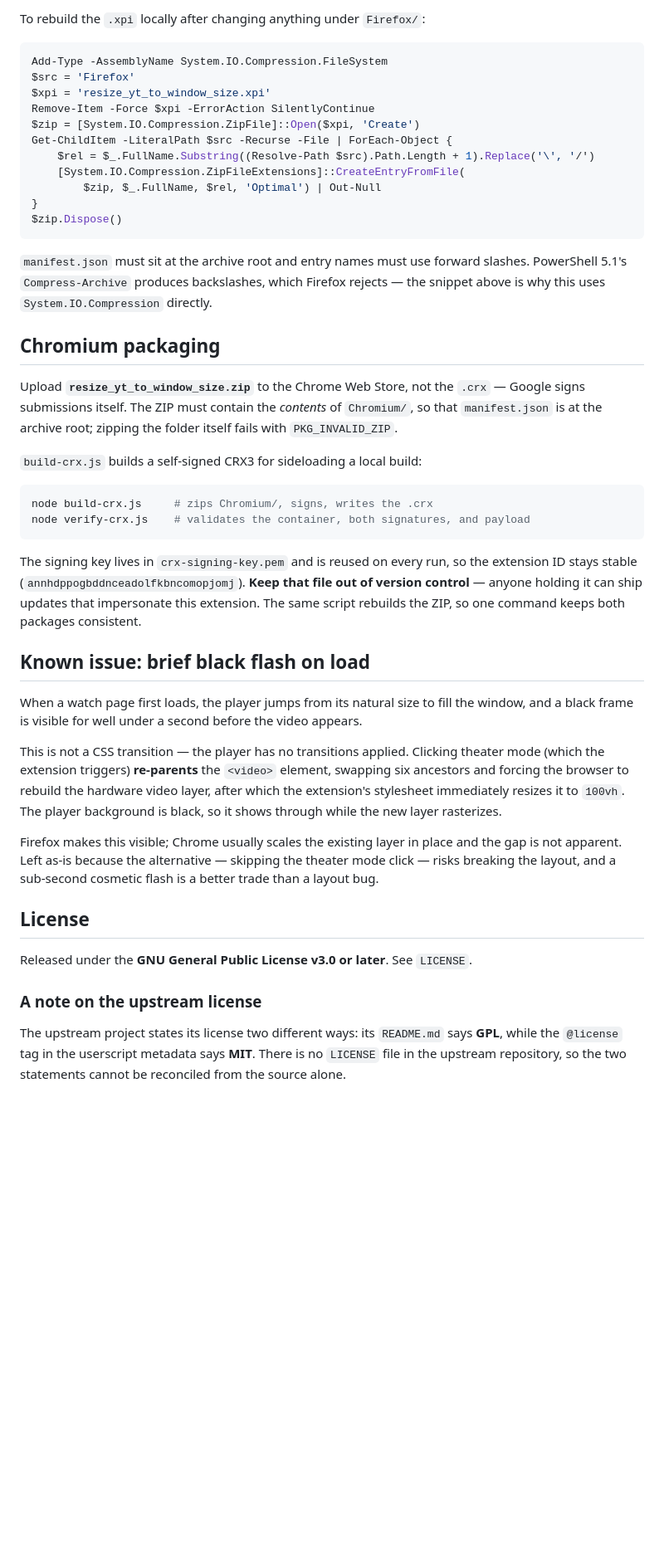
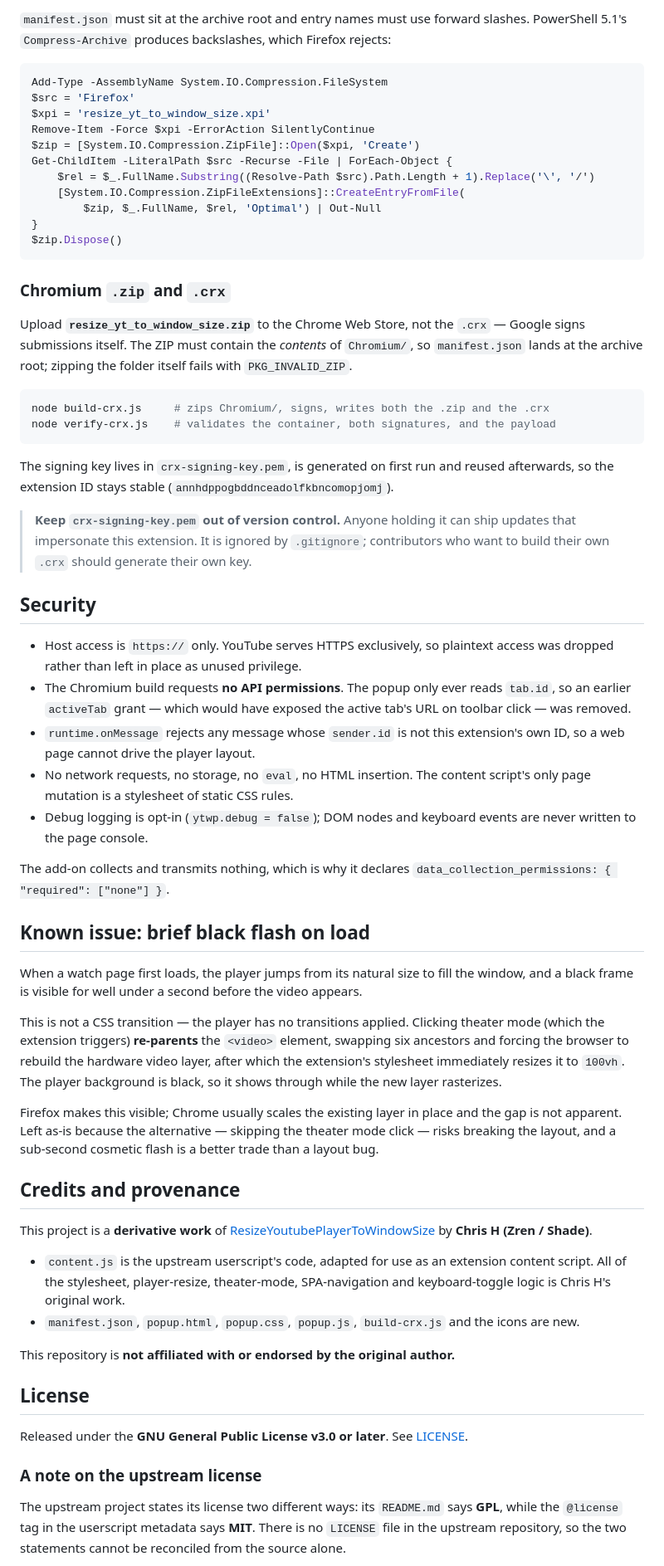
Before and after one commit to Rob1ts/Resize-Youtube-Player-to-Window-Size-Extension, a Markdown page: README.md, the part around one of its changes. Shown at 83% size. Drawn GitHub-style; blank space fills up the shorter version.

````diff
--- a/README.md
+++ b/README.md
@@ -78,5 +95,7 @@ Edition, Nightly, or ESR with `xpinstall.signatures.required` disabled) is requi
 
-To rebuild the `.xpi` locally after changing anything under `Firefox/`:
+`manifest.json` must sit at the archive root and entry names must use forward
+slashes. PowerShell 5.1's `Compress-Archive` produces backslashes, which Firefox
+rejects:
 
 ```powershell
 Add-Type -AssemblyName System.IO.Compression.FileSystem
@@ -92,30 +111,42 @@ Get-ChildItem -LiteralPath $src -Recurse -File | ForEach-Object {
 $zip.Dispose()
 ```
 
-`manifest.json` must sit at the archive root and entry names must use forward
-slashes. PowerShell 5.1's `Compress-Archive` produces backslashes, which Firefox
-rejects — the snippet above is why this uses `System.IO.Compression` directly.
-
-## Chromium packaging
+### Chromium `.zip` and `.crx`
 
 Upload **`resize_yt_to_window_size.zip`** to the Chrome Web Store, not the
 `.crx` — Google signs submissions itself. The ZIP must contain the *contents* of
-`Chromium/`, so that `manifest.json` is at the archive root; zipping the folder
+`Chromium/`, so `manifest.json` lands at the archive root; zipping the folder
 itself fails with `PKG_INVALID_ZIP`.
 
-`build-crx.js` builds a self-signed CRX3 for sideloading a local build:
-
 ```powershell
-node build-crx.js     # zips Chromium/, signs, writes the .crx
-node verify-crx.js    # validates the container, both signatures, and payload
+node build-crx.js     # zips Chromium/, signs, writes both the .zip and the .crx
+node verify-crx.js    # validates the container, both signatures, and the payload
 ```
 
-The signing key lives in `crx-signing-key.pem` and is reused on every run, so
-the extension ID stays stable (`annhdppogbddnceadolfkbncomopjomj`). **Keep that
-file out of version control** — anyone holding it can ship updates that
-impersonate this extension. The same script rebuilds the ZIP, so one command
-keeps both packages consistent.
+The signing key lives in `crx-signing-key.pem`, is generated on first run and
+reused afterwards, so the extension ID stays stable
+(`annhdppogbddnceadolfkbncomopjomj`).
 
+> **Keep `crx-signing-key.pem` out of version control.** Anyone holding it can
+> ship updates that impersonate this extension. It is ignored by `.gitignore`;
+> contributors who want to build their own `.crx` should generate their own key.
+
+## Security
+
+- Host access is `https://` only. YouTube serves HTTPS exclusively, so plaintext
+  access was dropped rather than left in place as unused privilege.
+- The Chromium build requests **no API permissions**. The popup only ever reads
+  `tab.id`, so an earlier `activeTab` grant — which would have exposed the
+  active tab's URL on toolbar click — was removed.
+- `runtime.onMessage` rejects any message whose `sender.id` is not this
+  extension's own ID, so a web page cannot drive the player layout.
+- No network requests, no storage, no `eval`, no HTML insertion. The content
+  script's only page mutation is a stylesheet of static CSS rules.
+- Debug logging is opt-in (`ytwp.debug = false`); DOM nodes and keyboard events
+  are never written to the page console.
+
+The add-on collects and transmits nothing, which is why it declares
+`data_collection_permissions: { "required": ["none"] }`.
 
 ## Known issue: brief black flash on load
 
@@ -125,23 +156,39 @@ appears.
 
 This is not a CSS transition — the player has no transitions applied. Clicking
 theater mode (which the extension triggers) **re-parents** the `<video>` element,
-swapping six ancestors and forcing the browser to rebuild the hardware video layer,
-after which the extension's stylesheet immediately resizes it to `100vh`. The
-player background is black, so it shows through while the new layer rasterizes.
+swapping six ancestors and forcing the browser to rebuild the hardware video
+layer, after which the extension's stylesheet immediately resizes it to `100vh`.
+The player background is black, so it shows through while the new layer
+rasterizes.
 
 Firefox makes this visible; Chrome usually scales the existing layer in place and
-the gap is not apparent. Left as-is because the alternative — skipping the theater
-mode click — risks breaking the layout, and a sub-second cosmetic flash is a
-better trade than a layout bug.
+the gap is not apparent. Left as-is because the alternative — skipping the
+theater mode click — risks breaking the layout, and a sub-second cosmetic flash
+is a better trade than a layout bug.
+
+## Credits and provenance
+
+This project is a **derivative work** of
+[ResizeYoutubePlayerToWindowSize](https://github.com/Zren/ResizeYoutubePlayerToWindowSize/)
+by **Chris H (Zren / Shade)**.
+
+- `content.js` is the upstream userscript's code, adapted for use as an
+  extension content script. All of the stylesheet, player-resize, theater-mode,
+  SPA-navigation and keyboard-toggle logic is Chris H's original work.
+- `manifest.json`, `popup.html`, `popup.css`, `popup.js`, `build-crx.js` and the
+  icons are new.
+
+This repository is **not affiliated with or endorsed by the original author.**
 
 ## License
 
-Released under the **GNU General Public License v3.0 or later**. See `LICENSE`.
+Released under the **GNU General Public License v3.0 or later**. See
+[LICENSE](LICENSE).
 
 ### A note on the upstream license
 
 The upstream project states its license two different ways: its `README.md` says
-**GPL**, while the `@license` tag in the userscript metadata says **MIT**. There is
-no `LICENSE` file in the upstream repository, so the two statements cannot be
+**GPL**, while the `@license` tag in the userscript metadata says **MIT**. There
+is no `LICENSE` file in the upstream repository, so the two statements cannot be
 reconciled from the source alone.
 
````
Also changed, not shown: other parts of README.md (+83 -66 lines), amo-popup.png, docs/icon.png (added), docs/popup.png (added).
